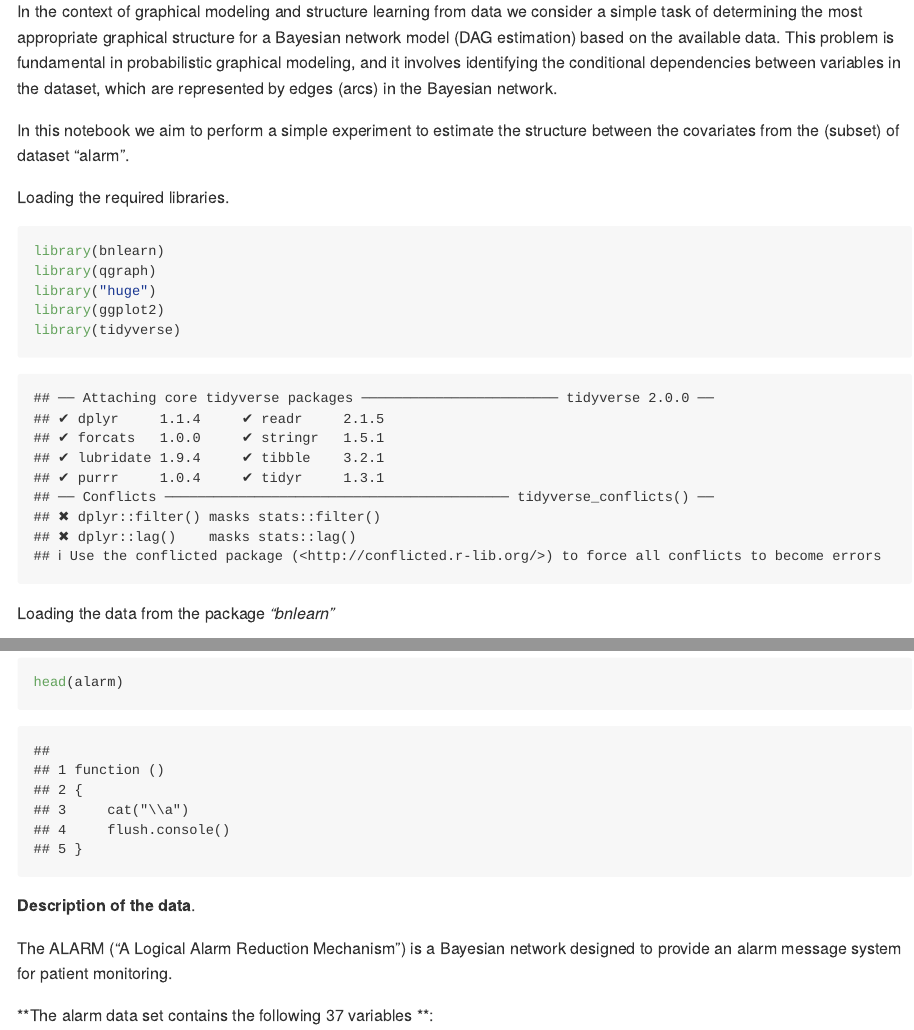
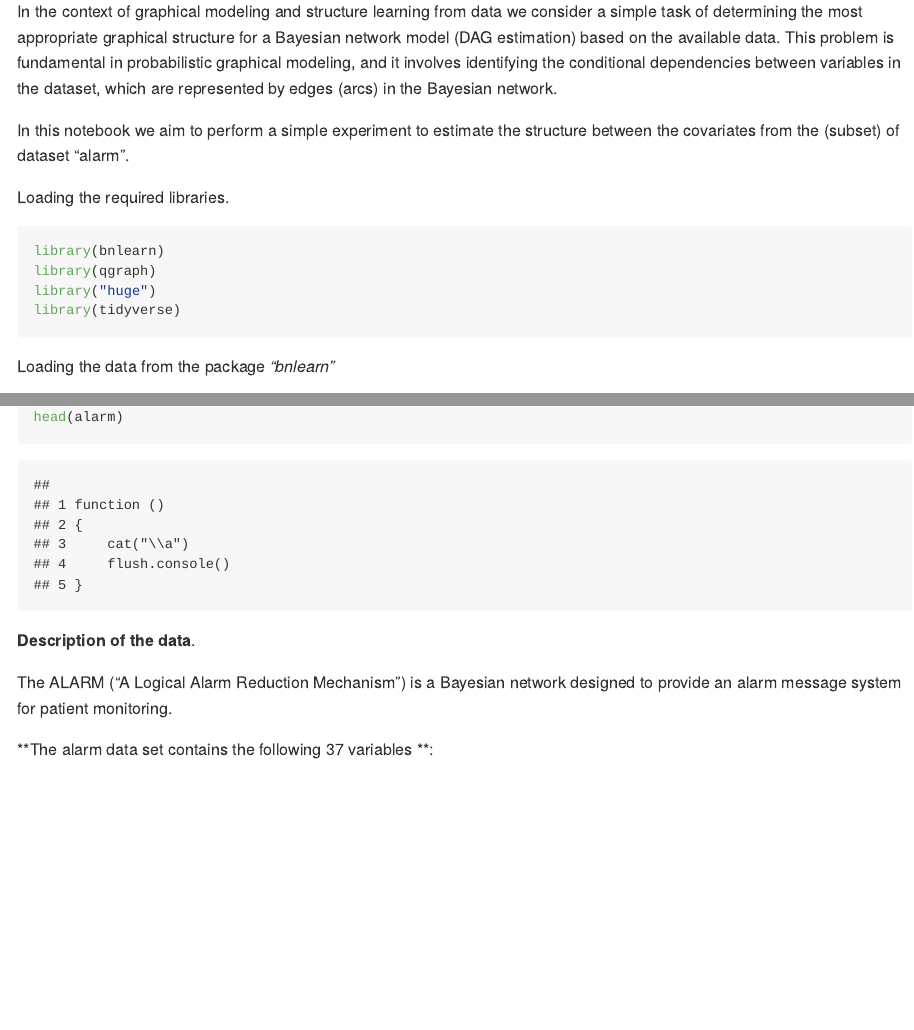
Before and after one commit to OleksandrZadorozhnyiML/StMaRDI, an R Markdown document (notebook_01_alarm_publish.Rmd): the page in a window 1100 px wide, from 190 px down, and a second part further down, joined at a grey line. Rendered offline with R 4.5, knitr and Pandoc, with nearby package versions; both versions are drawn in the output format of the newer one; some code elsewhere in the file could not run offline; long lines of code are wrapped.

Commit message:
nb 01 github document

````diff
--- a/notebook_01_alarm_publish.Rmd
+++ b/notebook_01_alarm_publish.Rmd
@@ -2,8 +2,5 @@
 title: "Alarm dataset"
 author: "Oleksandr Zadorozhnyi"
 output:
-  html_document:
-    df_print: paged
   github_document: default
-  html_notebook: default
 ---
@@ -19,7 +22,6 @@ Loading the required libraries.
 library(bnlearn)
 library(qgraph)
 library("huge")
-library(ggplot2)
 library(tidyverse)
 ```
 Loading the data from the package *"bnlearn"*
````
Also changed, not shown: notebook_03_churn_model_selection.Rmd (+1 -0 lines), notebook_01_alarm_publish.md (added), notebook_01_alarm_publish_files/figure-gfm/unnamed-chunk-10-1.png (added), notebook_01_alarm_publish_files/figure-gfm/unnamed-chunk-10-2.png (added), notebook_01_alarm_publish_files/figure-gfm/unnamed-chunk-12-1.png (added), notebook_01_alarm_publish_files/figure-gfm/unnamed-chunk-5-1.png (added), notebook_01_alarm_publish_files/figure-gfm/unnamed-chunk-6-1.png (added), notebook_01_alarm_publish.Rmd (6 more changed lines), 2 other files.
